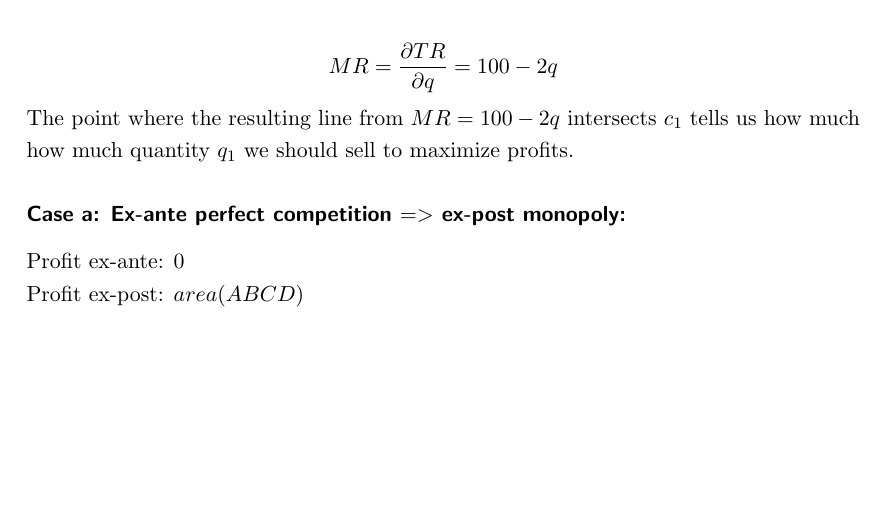
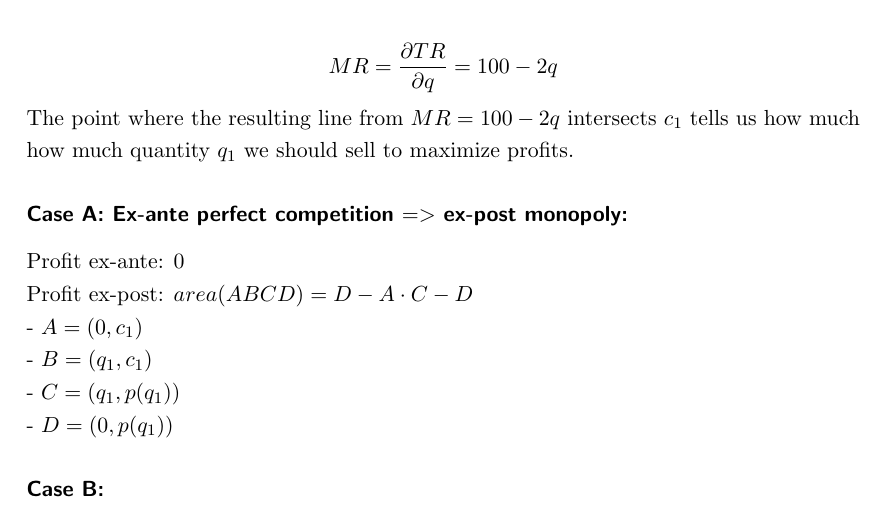
Before and after one commit to jaanisfehling/technology_innovation_management, a LaTeX document (summary.tex): part of page 4 of 4, cut so that both start at the same text, the shorter picture padded with empty space. Compiled offline with pdfLaTeX.

Commit message:
finish case a

```diff
--- a/summary.tex
+++ b/summary.tex
@@ -94,11 +94,14 @@ $$TR = q \times (100 - q)$$
 $$TR = 100q - q^2$$
 $$MR = \frac{\partial TR}{\partial q} = 100 - 2q$$
 The point where the resulting line from $MR = 100 - 2q$ intersects $c_1$ tells us how much how much quantity $q_1$ we should sell to maximize profits.
-\subsubsection*{Case a: Ex-ante perfect competition $=>$ ex-post monopoly:}
+\subsubsection*{Case A: Ex-ante perfect competition $=>$ ex-post monopoly:}
 Profit ex-ante: $0$
-Profit ex-post: $area(ABCD)$
-- A:
-
+Profit ex-post: $area(ABCD) = D - A \cdot C - D$
+- $A = (0, c_1)$
+- $B = (q_1, c_1)$
+- $C = (q_1, p(q_1))$
+- $D = (0, p(q_1))$
+\subsubsection*{Case B: }
 
 
 \end{document}
```
Also changed, not shown: summary.pdf.
